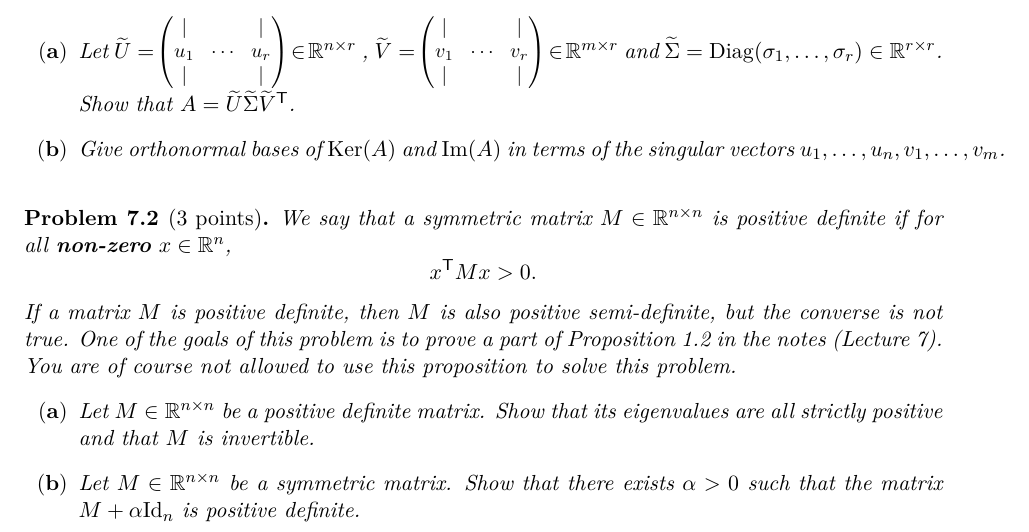
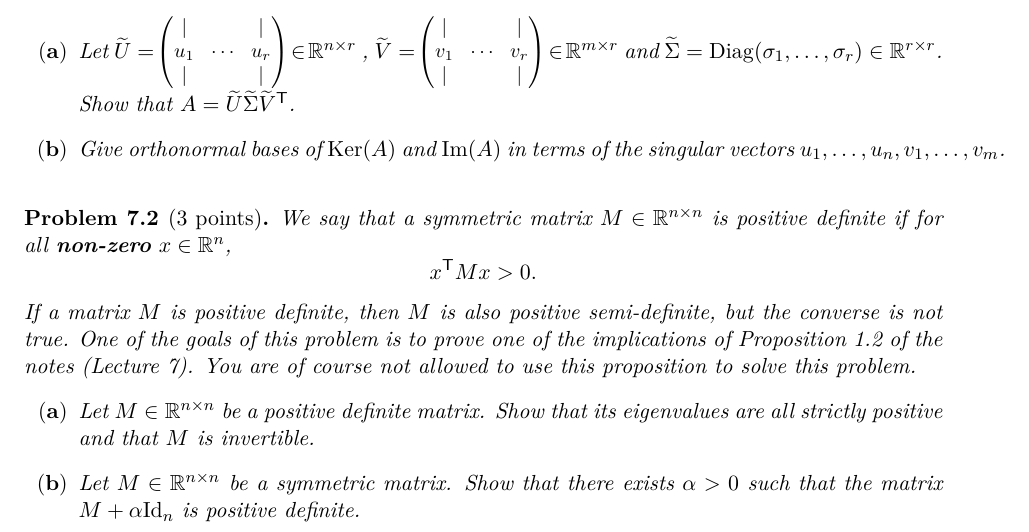
Before and after one commit to leomiolane/linalg-for-ds, a LaTeX problem sheet (homeworks/homework_07.tex): part of page 1 of 2, cut so that both start at the same text. Compiled offline with pdfLaTeX.

Commit message:
Revert "homework 7"
This reverts commit 7e80b7c5205af2d8ef8b7ac66d811bfbd078d620.

```diff
--- a/homeworks/homework_07.tex
+++ b/homeworks/homework_07.tex
@@ -47,7 +51,7 @@ Homework 7: Principal component analysis}
 	$$
 	x^{\sT} M x > 0.
 	$$
-	If a matrix $M$ is positive definite, then $M$ is also positive semi-definite, but the converse is not true. One of the goals of this problem is to prove a part of Proposition~1.2 in the notes (Lecture~7). You are of course not allowed to use this proposition to solve this problem.
+	If a matrix $M$ is positive definite, then $M$ is also positive semi-definite, but the converse is not true. One of the goals of this problem is to prove one of the implications of Proposition~1.2 of the notes (Lecture~7). You are of course not allowed to use this proposition to solve this problem.
 	\begin{enumerate}[label=\normalfont(\textbf{\alph*})]
 		\item Let $M \in \R^{n \times n}$ be a positive definite matrix. Show that its eigenvalues are all strictly positive and that $M$ is invertible.
 		\item Let $M \in \R^{n \times n}$ be a symmetric matrix. Show that there exists $\alpha > 0$ such that the matrix $M + \alpha \Id_n$ is positive definite.
```
Also changed, not shown: homeworks/homework_07.pdf, homeworks/homework_07.tex (4 more changed lines).
